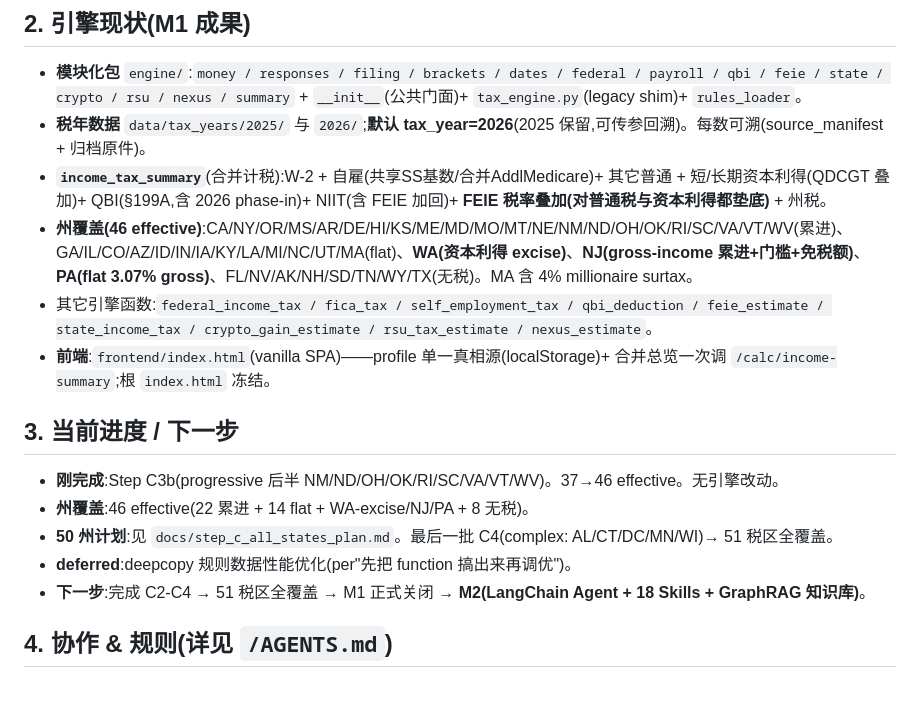
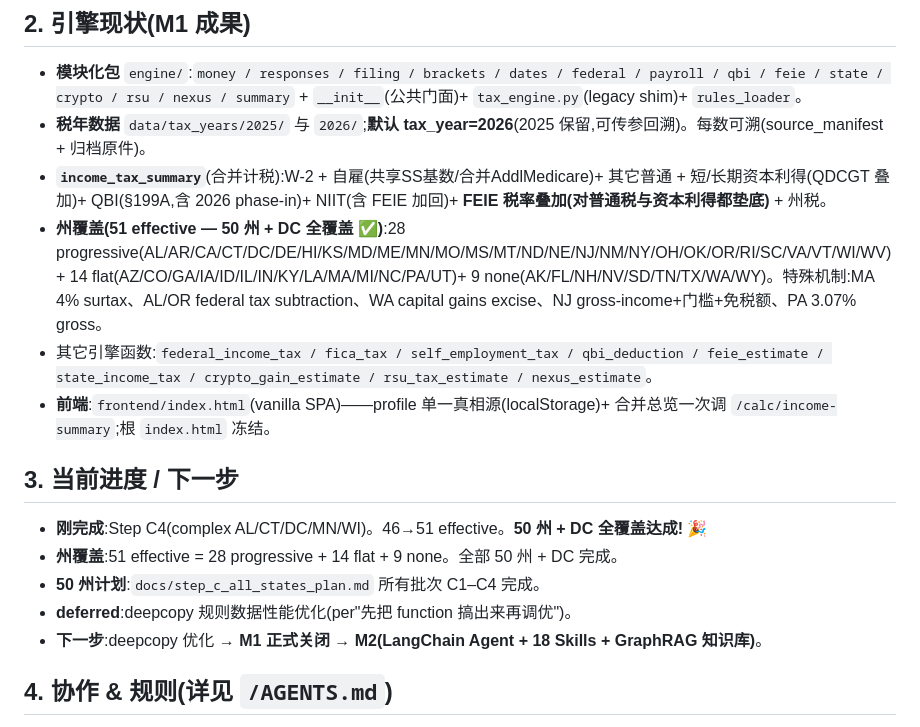
Before and after one commit to shawx001/taxglobal-ai, a Markdown page: project.md, the part around the change. Drawn GitHub-style; blank space fills up the shorter version.

Commit message:
docs: update project.md — 51 effective states, full 50+DC coverage complete!
Co-Authored-By: Claude Opus 4.6 <noreply@anthropic.com>

```diff
--- a/project.md
+++ b/project.md
@@ -13,16 +13,16 @@ US-first 报税计算/合规 MVP,真实上线导向(高并发、极敏 PII、数
 - **模块化包** `engine/`:`money / responses / filing / brackets / dates / federal / payroll / qbi / feie / state / crypto / rsu / nexus / summary` + `__init__`(公共门面)+ `tax_engine.py`(legacy shim)+ `rules_loader`。
 - **税年数据** `data/tax_years/2025/` 与 `2026/`;**默认 tax_year=2026**(2025 保留,可传参回溯)。每数可溯(source_manifest + 归档原件)。
 - **`income_tax_summary`**(合并计税):W-2 + 自雇(共享SS基数/合并AddlMedicare)+ 其它普通 + 短/长期资本利得(QDCGT 叠加)+ QBI(§199A,含 2026 phase-in)+ NIIT(含 FEIE 加回)+ **FEIE 税率叠加(对普通税与资本利得都垫底)** + 州税。
-- **州覆盖(46 effective)**:CA/NY/OR/MS/AR/DE/HI/KS/ME/MD/MO/MT/NE/NM/ND/OH/OK/RI/SC/VA/VT/WV(累进)、GA/IL/CO/AZ/ID/IN/IA/KY/LA/MI/NC/UT/MA(flat)、**WA(资本利得 excise)**、**NJ(gross-income 累进+门槛+免税额)**、**PA(flat 3.07% gross)**、FL/NV/AK/NH/SD/TN/WY/TX(无税)。MA 含 4% millionaire surtax。
+- **州覆盖(51 effective — 50 州 + DC 全覆盖 ✅)**:28 progressive(AL/AR/CA/CT/DC/DE/HI/KS/MD/ME/MN/MO/MS/MT/ND/NE/NJ/NM/NY/OH/OK/OR/RI/SC/VA/VT/WI/WV)+ 14 flat(AZ/CO/GA/IA/ID/IL/IN/KY/LA/MA/MI/NC/PA/UT)+ 9 none(AK/FL/NH/NV/SD/TN/TX/WA/WY)。特殊机制:MA 4% surtax、AL/OR federal tax subtraction、WA capital gains excise、NJ gross-income+门槛+免税额、PA 3.07% gross。
 - 其它引擎函数:`federal_income_tax / fica_tax / self_employment_tax / qbi_deduction / feie_estimate / state_income_tax / crypto_gain_estimate / rsu_tax_estimate / nexus_estimate`。
 - **前端**:`frontend/index.html`(vanilla SPA)——profile 单一真相源(localStorage)+ 合并总览一次调 `/calc/income-summary`;根 `index.html` 冻结。
 
 ## 3. 当前进度 / 下一步
-- **刚完成**:Step C3b(progressive 后半 NM/ND/OH/OK/RI/SC/VA/VT/WV)。37→46 effective。无引擎改动。
-- **州覆盖**:46 effective(22 累进 + 14 flat + WA-excise/NJ/PA + 8 无税)。
-- **50 州计划**:见 `docs/step_c_all_states_plan.md`。最后一批 C4(complex: AL/CT/DC/MN/WI)→ 51 税区全覆盖。
+- **刚完成**:Step C4(complex AL/CT/DC/MN/WI)。46→51 effective。**50 州 + DC 全覆盖达成!** 🎉
+- **州覆盖**:51 effective = 28 progressive + 14 flat + 9 none。全部 50 州 + DC 完成。
+- **50 州计划**:`docs/step_c_all_states_plan.md` 所有批次 C1–C4 完成。
 - **deferred**:deepcopy 规则数据性能优化(per"先把 function 搞出来再调优")。
-- **下一步**:完成 C2-C4 → 51 税区全覆盖 → M1 正式关闭 → **M2(LangChain Agent + 18 Skills + GraphRAG 知识库)**。
+- **下一步**:deepcopy 优化 → **M1 正式关闭** → **M2(LangChain Agent + 18 Skills + GraphRAG 知识库)**。
 
 ## 4. 协作 & 规则(详见 `/AGENTS.md`)
 - 分工:**Shaw** 拍板;**Codex** 主实现+开 PR;**Claude** 规划/设计文档/逐行 review + **独立逐分重算** + 官方源交叉核 + 多智能体审查矩阵 + **review 通过无问题直接 merge**。
```
